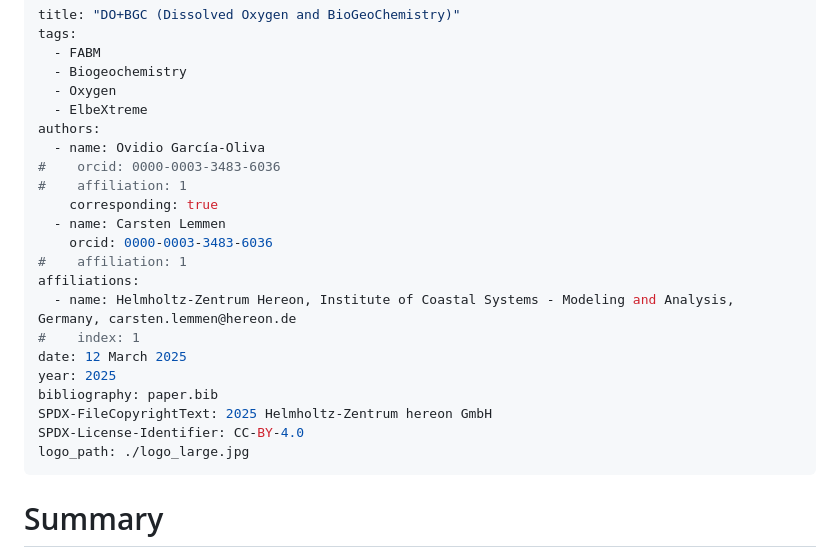
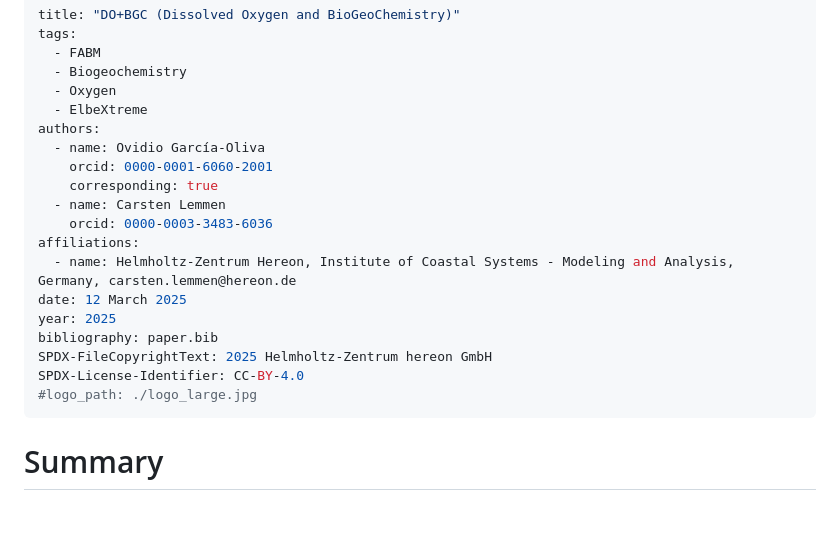
Before and after one commit to oceanmodeling/fabm-oxypom, a Markdown page: doc/joss/paper.md, the part around the change. GitHub-like rendering; blank space fills up the shorter version.

```diff
--- a/doc/joss/paper.md
+++ b/doc/joss/paper.md
@@ -7,21 +7,18 @@ tags:
   - ElbeXtreme
 authors:
   - name: Ovidio García-Oliva
-#    orcid: 0000-0003-3483-6036
-#    affiliation: 1
+    orcid: 0000-0001-6060-2001
     corresponding: true
   - name: Carsten Lemmen
     orcid: 0000-0003-3483-6036
-#    affiliation: 1
 affiliations:
   - name: Helmholtz-Zentrum Hereon, Institute of Coastal Systems - Modeling and Analysis, Germany, carsten.lemmen@hereon.de
-#    index: 1
 date: 12 March 2025
 year: 2025
 bibliography: paper.bib
 SPDX-FileCopyrightText: 2025 Helmholtz-Zentrum hereon GmbH
 SPDX-License-Identifier: CC-BY-4.0
-logo_path: ./logo_large.jpg
+#logo_path: ./logo_large.jpg
 ---
 
 # Summary
```
